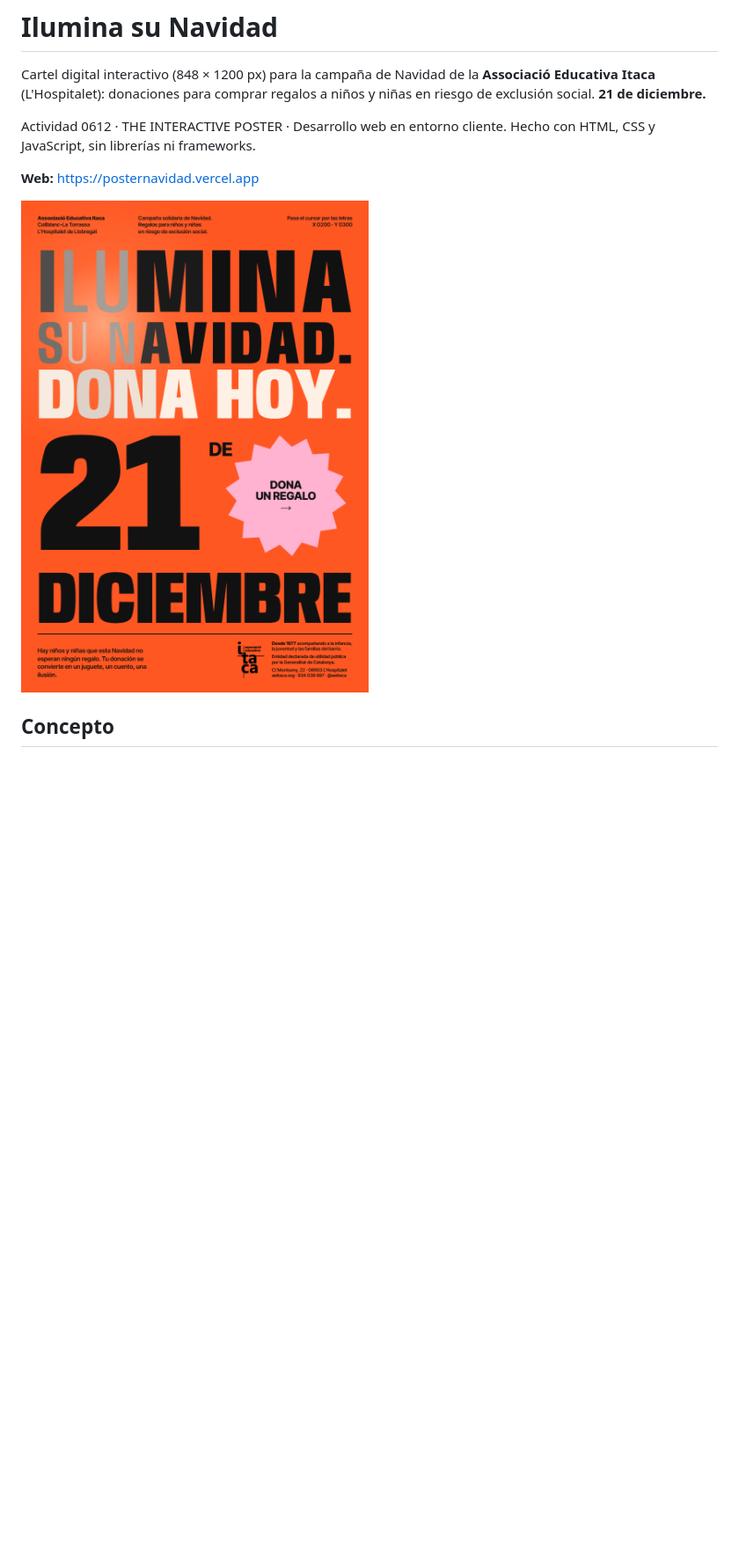
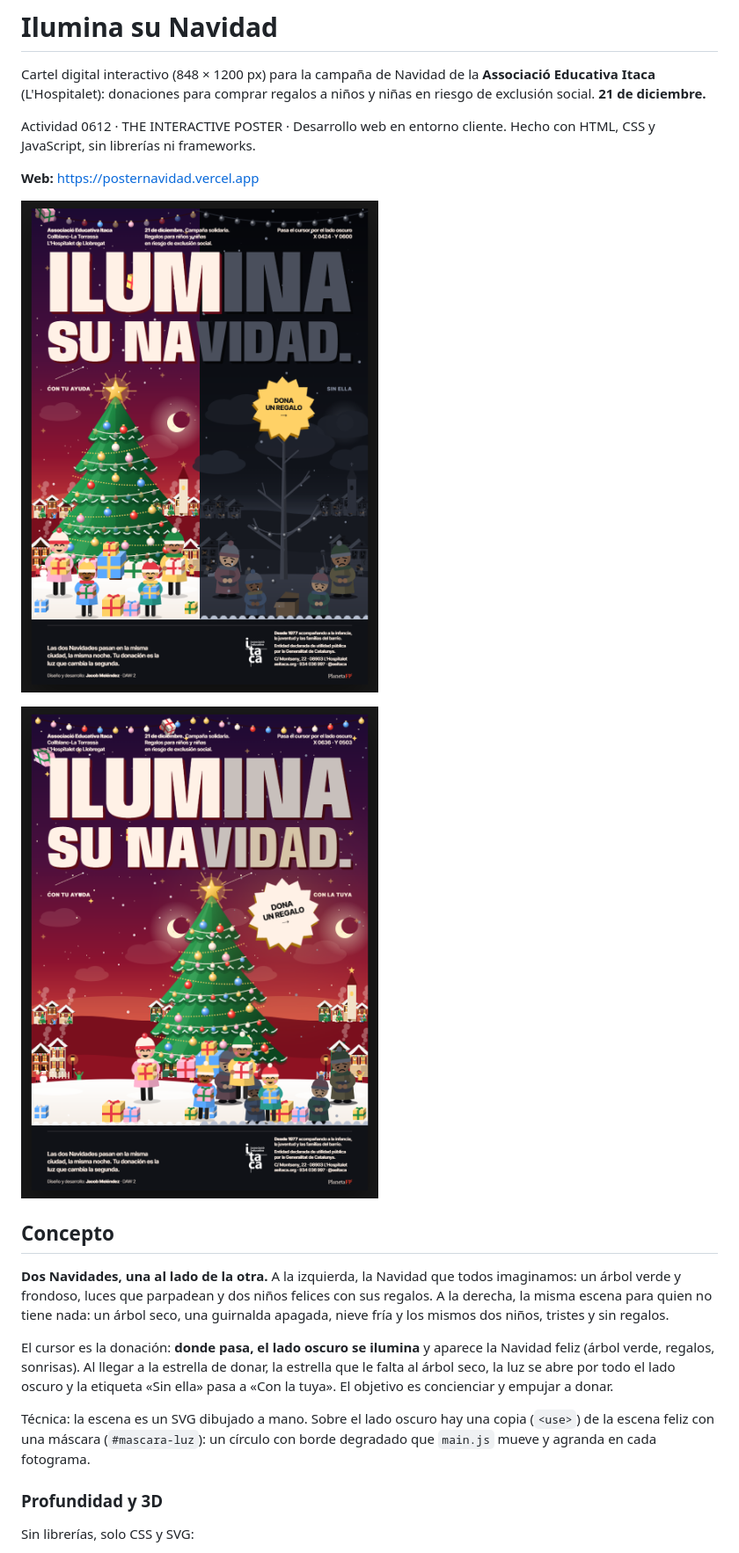
Before and after one commit to jacobmelendezjm-tech/Poster-Navidad, a Markdown page: README.md, the part around one of its changes. Shown at 88% size. Drawn GitHub-style; pictures changed too: captura/dos-navidades-cursor.png (added), captura/dos-navidades-reposo.png (added); blank space fills up the shorter version.

```diff
--- a/README.md
+++ b/README.md
@@ -8,7 +8,24 @@ Hecho con HTML, CSS y JavaScript, sin librerías ni frameworks.
 
 **Web:** https://posternavidad.vercel.app
 
-![El cartel mientras el cursor ilumina las letras](captura/cartel.png)
+![El cartel: a la izquierda la Navidad con regalos, a la derecha la Navidad sin ellos](captura/dos-navidades-reposo.png)
+
+![El cursor enciende el lado oscuro](captura/dos-navidades-cursor.png)
 
 ## Concepto
 
+**Dos Navidades, una al lado de la otra.** A la izquierda, la Navidad que todos imaginamos: un árbol verde y
+frondoso, luces que parpadean y dos niños felices con sus regalos. A la derecha, la misma escena para quien no
+tiene nada: un árbol seco, una guirnalda apagada, nieve fría y los mismos dos niños, tristes y sin regalos.
+
+El cursor es la donación: **donde pasa, el lado oscuro se ilumina** y aparece la Navidad feliz (árbol verde,
+regalos, sonrisas). Al llegar a la estrella de donar, la estrella que le falta al árbol seco, la luz se abre por
+todo el lado oscuro y la etiqueta «Sin ella» pasa a «Con la tuya». El objetivo es concienciar y empujar a donar.
+
+Técnica: la escena es un SVG dibujado a mano. Sobre el lado oscuro hay una copia (`<use>`) de la escena feliz
+con una máscara (`#mascara-luz`): un círculo con borde degradado que `main.js` mueve y agranda en cada fotograma.
+
+### Profundidad y 3D
+
+Sin librerías, solo CSS y SVG:
+
```
Also changed, not shown: other parts of README.md (+59 -6 lines), captura/dos-navidades-congelado.png (added), captura/dos-navidades-donando.png (added), 5 other files.
